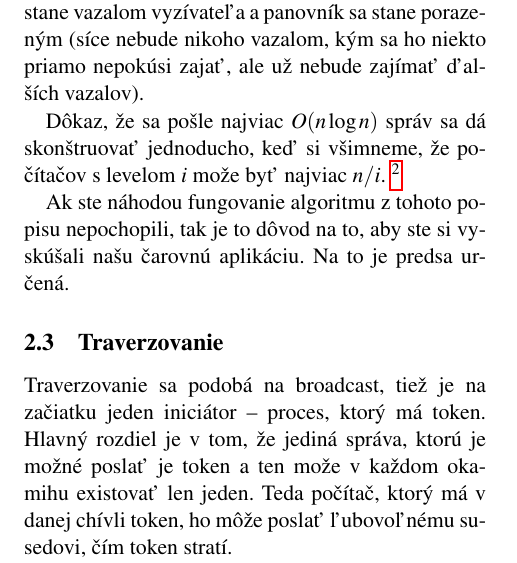
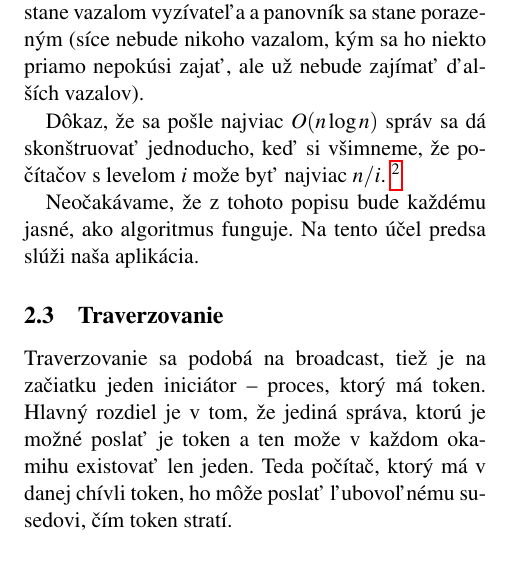
Before and after one commit to FruitOfLight/vida, a LaTeX document (prispevok/main.tex, which reads prispevok/algoritmy.tex): part of one column of page 2 of 5, cut so that both start at the same text. Compiled offline with pdfLaTeX.

Commit message:
clanok, aplikacia uz nie je 'carovna'

```diff
--- a/prispevok/algoritmy.tex
+++ b/prispevok/algoritmy.tex
@@ -77,8 +77,8 @@ Dôkaz, že sa pošle najviac $O(n\log n)$ správ sa dá skonštruovať jednoduc
 for a Complete Network of Processors Proceedings of the third annual ACM symposium on Principles of
 distributed computing, August 1984, pp. 199-207}
 
-Ak ste náhodou fungovanie algoritmu z tohoto popisu nepochopili, tak je to dôvod na to, aby ste si vyskúšali našu
-čarovnú aplikáciu. Na to je predsa určená.
+Neočakávame, že z tohoto popisu bude každému jasné, ako algoritmus funguje. Na tento účel predsa
+slúži naša aplikácia.
 
 \subsection{Traverzovanie}
 
```
